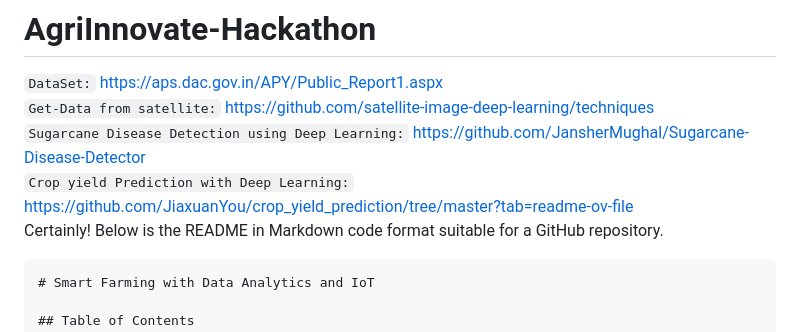
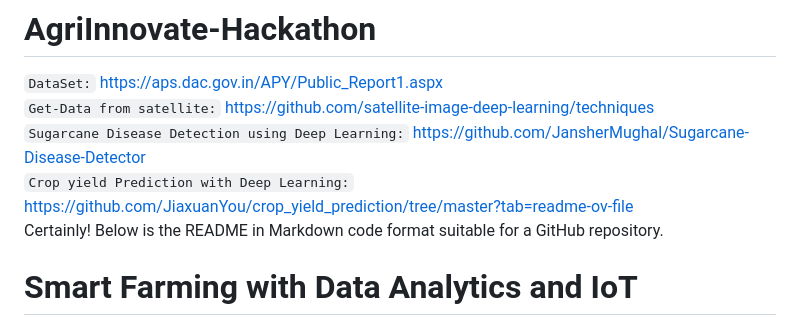
Before and after one commit to jayeshpandey01/AgriInnovate-Hackathon, a Markdown page: README.md, the part around one of its changes. Drawn GitHub-style.

````diff
--- a/README.md
+++ b/README.md
@@ -5,7 +5,6 @@
 `Crop yield Prediction with Deep Learning:` https://github.com/JiaxuanYou/crop_yield_prediction/tree/master?tab=readme-ov-file <br>
 Certainly! Below is the README in Markdown code format suitable for a GitHub repository.
 
-```markdown
 # Smart Farming with Data Analytics and IoT
 
 ## Table of Contents
````
Also changed, not shown: other parts of README.md (+0 -1 lines).
